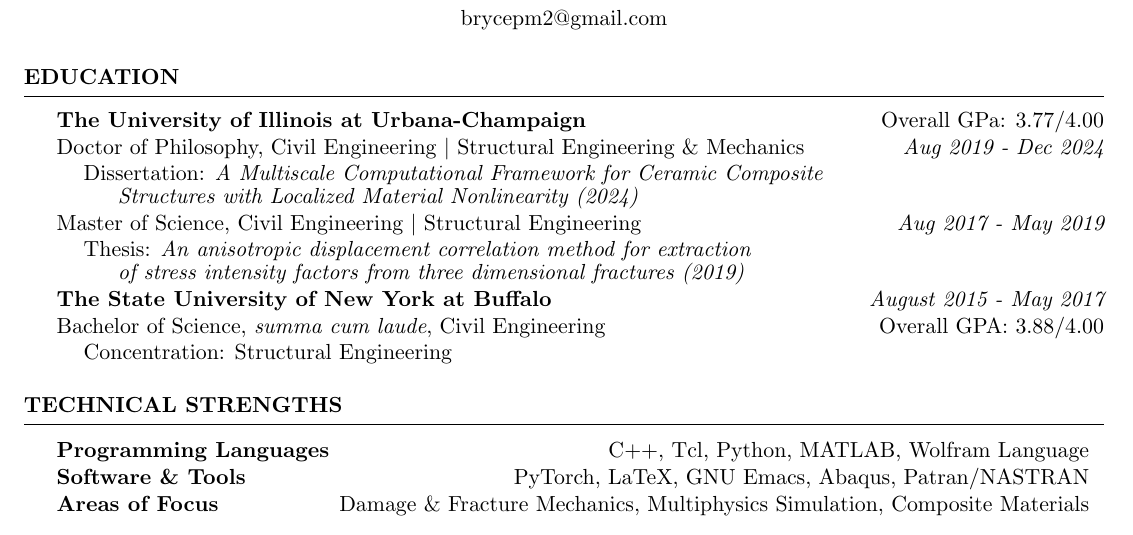
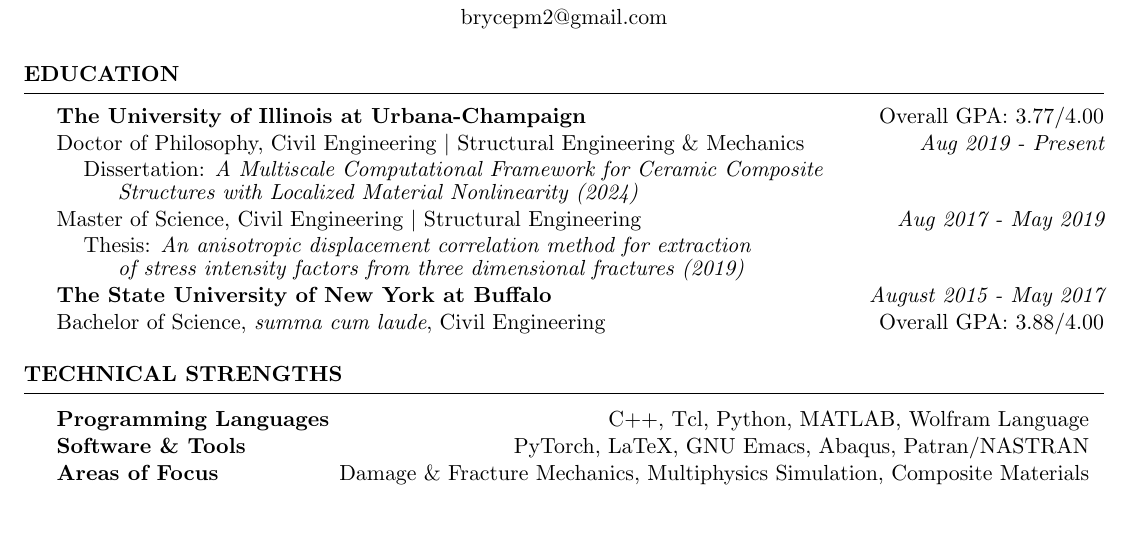
Before and after one commit to brycepm2/GitHubCV, a LaTeX CV (Source/BPM_CV.tex): part of page 1 of 3, cut so that both start at the same text. Compiled offline with pdfLaTeX.

Commit message:
Fixed typo, removed UB concentration

```diff
--- a/Source/BPM_CV.tex
+++ b/Source/BPM_CV.tex
@@ -39,9 +39,9 @@
 \begin{rSection}{Education}
 
   % UIUC
-{\bf The University of Illinois at Urbana-Champaign} \hfill {Overall GPa: 3.77/4.00}
+{\bf The University of Illinois at Urbana-Champaign} \hfill {Overall GPA: 3.77/4.00}
 % PhD
-\\ Doctor of Philosophy, Civil Engineering $|$ Structural Engineering \& Mechanics \hfill {\em Aug 2019 - Dec 2024}
+\\ Doctor of Philosophy, Civil Engineering $|$ Structural Engineering \& Mechanics \hfill {\em Aug 2019 - Present}
 \item \vspace{-0.1in} \tab{Dissertation: \textit{A Multiscale Computational Framework for Ceramic Composite}}
 \item \vspace{-0.125in} \tab{\tab{ \textit{Structures with Localized Material Nonlinearity (2024)}}}
 % Master
@@ -52,7 +52,6 @@
 % UB Bachelor
 {\bf The State University of New York at Buffalo} \hfill {\em August 2015 - May 2017}
 \\ Bachelor of Science, \textit{summa cum laude}, Civil Engineering \hfill { Overall GPA: 3.88/4.00}
-\item \vspace{-0.1in} \tab{Concentration: Structural Engineering}
 %Minor in Linguistics \smallskip \\
 %Member of Eta Kappa Nu \\
 %Member of Upsilon Pi Epsilon \\
```
Also changed, not shown: Source/BPM_CV.tex (2 more changed lines).
